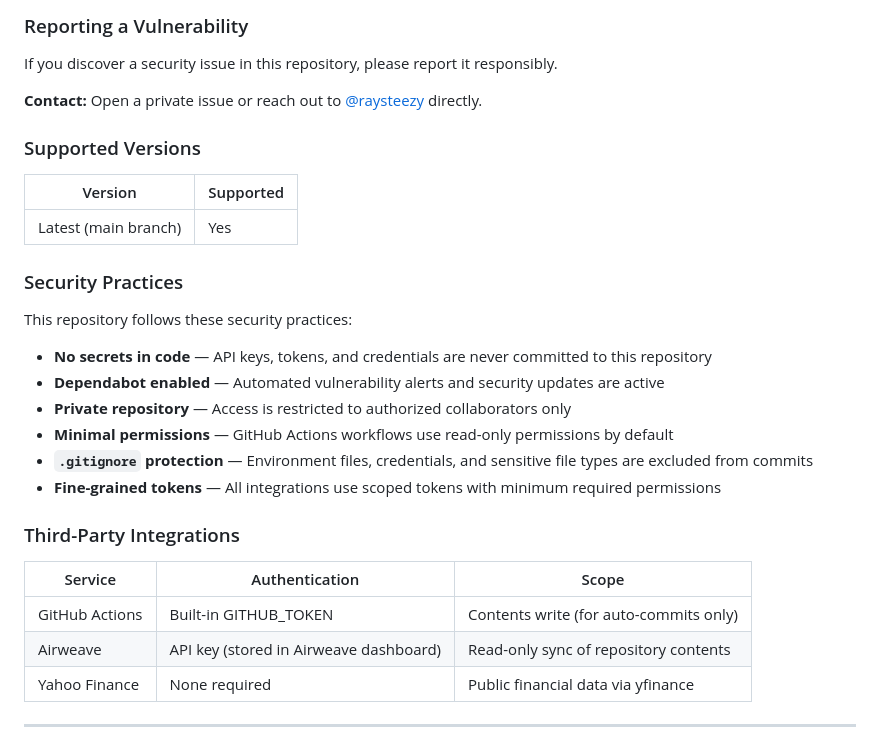
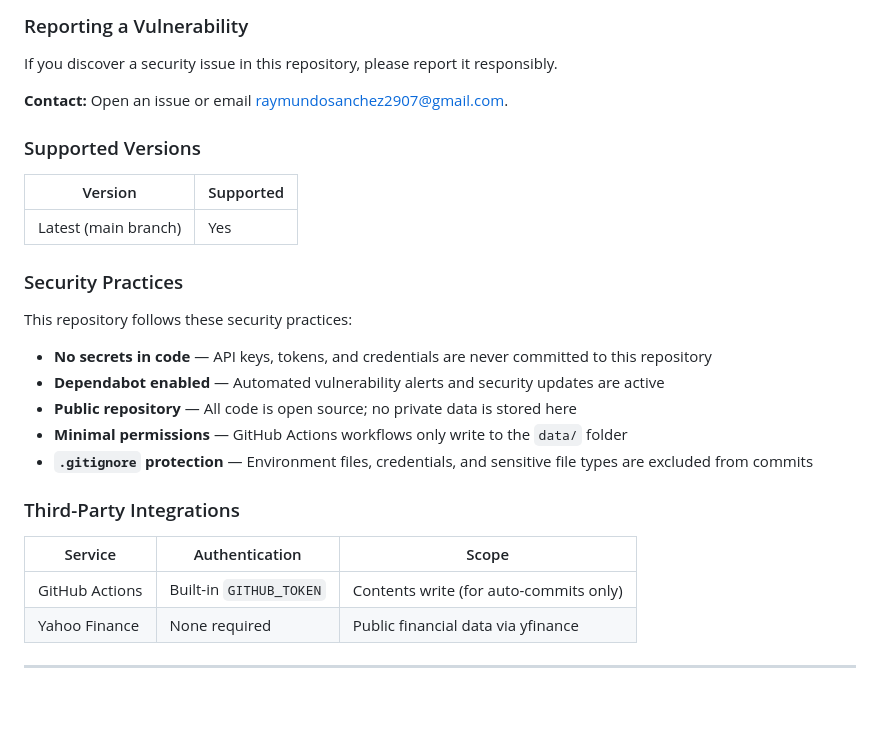
Before and after one commit to raysteezy/raysteezy-learning, a Markdown page: LEGAL.md, the part around the change. Drawn GitHub-style; blank space fills up the shorter version.

Commit message:
docs: update LEGAL.md for public repo (remove private repo refs)

```diff
--- a/LEGAL.md
+++ b/LEGAL.md
@@ -140,7 +140,7 @@ If you fork or clone this repository:
 
 If you discover a security issue in this repository, please report it responsibly.
 
-**Contact:** Open a private issue or reach out to [@raysteezy](https://github.com/raysteezy) directly.
+**Contact:** Open an issue or email raymundosanchez2907@gmail.com.
 
 ### Supported Versions
 
@@ -154,17 +154,15 @@ This repository follows these security practices:
 
 - **No secrets in code** — API keys, tokens, and credentials are never committed to this repository
 - **Dependabot enabled** — Automated vulnerability alerts and security updates are active
-- **Private repository** — Access is restricted to authorized collaborators only
-- **Minimal permissions** — GitHub Actions workflows use read-only permissions by default
+- **Public repository** — All code is open source; no private data is stored here
+- **Minimal permissions** — GitHub Actions workflows only write to the `data/` folder
 - **`.gitignore` protection** — Environment files, credentials, and sensitive file types are excluded from commits
-- **Fine-grained tokens** — All integrations use scoped tokens with minimum required permissions
 
 ### Third-Party Integrations
 
 | Service | Authentication | Scope |
 |---------|---------------|-------|
-| GitHub Actions | Built-in GITHUB_TOKEN | Contents write (for auto-commits only) |
-| Airweave | API key (stored in Airweave dashboard) | Read-only sync of repository contents |
+| GitHub Actions | Built-in `GITHUB_TOKEN` | Contents write (for auto-commits only) |
 | Yahoo Finance | None required | Public financial data via yfinance |
 
 ---
```
